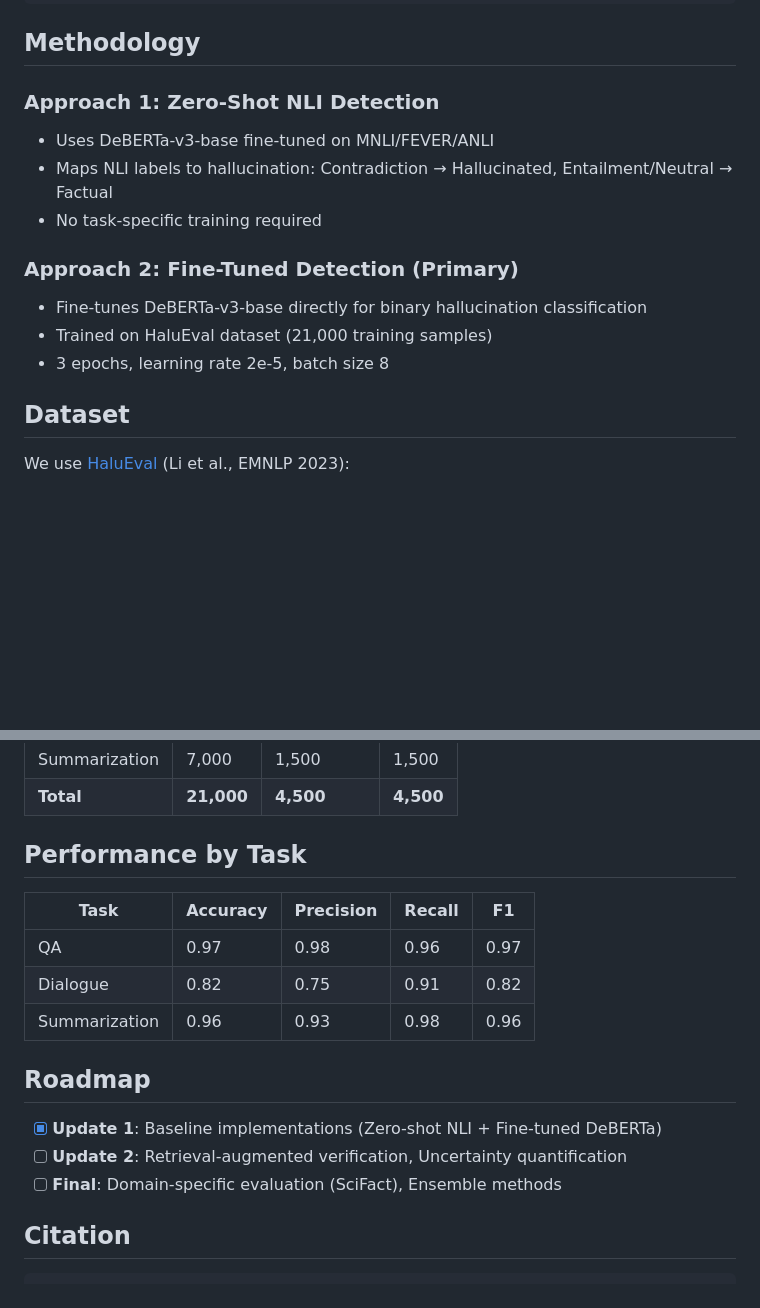
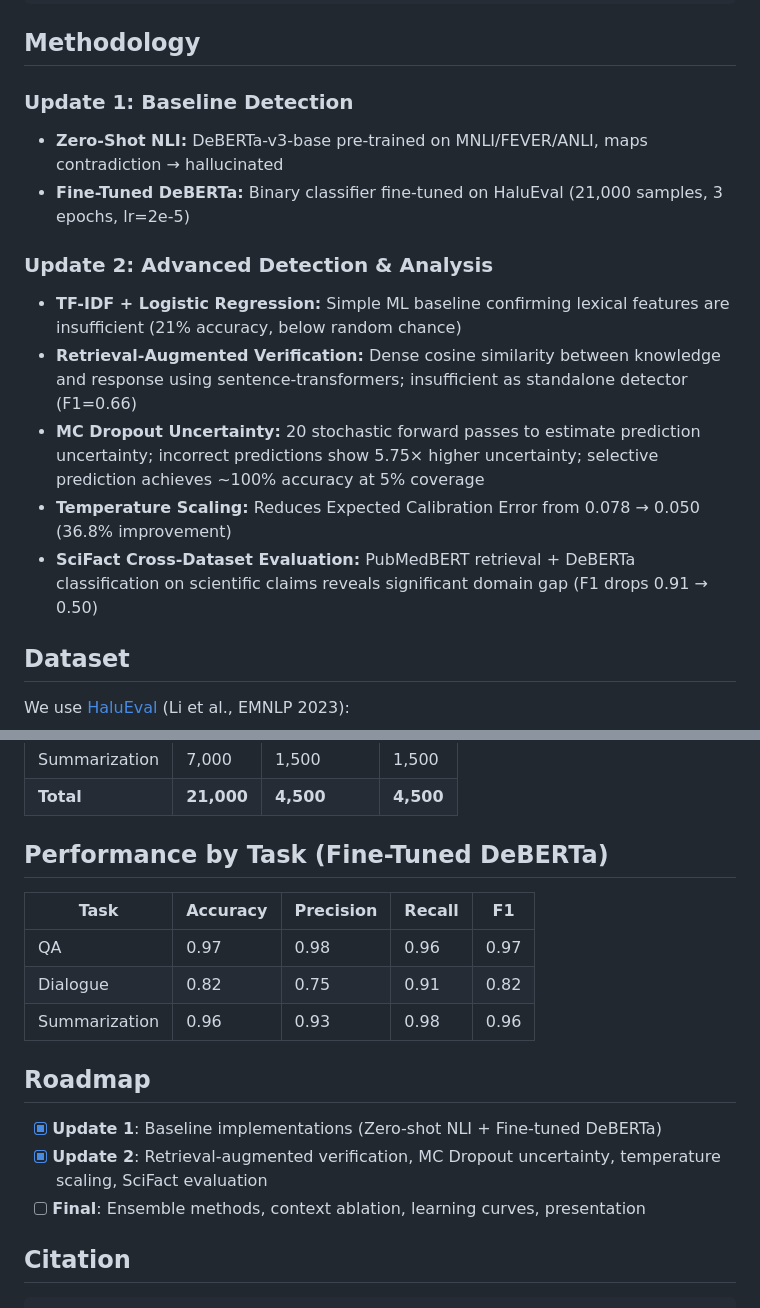
Before and after one commit to varunteja99/hallucination-detection-nlp, a Markdown page: README.md, 2 parts joined by grey strips. Rendered like a GitHub page; blank space fills up the shorter version.

```diff
--- a/README.md
+++ b/README.md
@@ -85,15 +105,18 @@ print("Hallucinated" if prediction == 1 else "Factual")
 
 ## Methodology
 
-### Approach 1: Zero-Shot NLI Detection
-- Uses DeBERTa-v3-base fine-tuned on MNLI/FEVER/ANLI
-- Maps NLI labels to hallucination: Contradiction → Hallucinated, Entailment/Neutral → Factual
-- No task-specific training required
+### Update 1: Baseline Detection
 
-### Approach 2: Fine-Tuned Detection (Primary)
-- Fine-tunes DeBERTa-v3-base directly for binary hallucination classification
-- Trained on HaluEval dataset (21,000 training samples)
-- 3 epochs, learning rate 2e-5, batch size 8
+- **Zero-Shot NLI:** DeBERTa-v3-base pre-trained on MNLI/FEVER/ANLI, maps contradiction → hallucinated
+- **Fine-Tuned DeBERTa:** Binary classifier fine-tuned on HaluEval (21,000 samples, 3 epochs, lr=2e-5)
+
+### Update 2: Advanced Detection & Analysis
+
+- **TF-IDF + Logistic Regression:** Simple ML baseline confirming lexical features are insufficient (21% accuracy, below random chance)
+- **Retrieval-Augmented Verification:** Dense cosine similarity between knowledge and response using sentence-transformers; insufficient as standalone detector (F1=0.66)
+- **MC Dropout Uncertainty:** 20 stochastic forward passes to estimate prediction uncertainty; incorrect predictions show 5.75× higher uncertainty; selective prediction achieves ~100% accuracy at 5% coverage
+- **Temperature Scaling:** Reduces Expected Calibration Error from 0.078 → 0.050 (36.8% improvement)
+- **SciFact Cross-Dataset Evaluation:** PubMedBERT retrieval + DeBERTa classification on scientific claims reveals significant domain gap (F1 drops 0.91 → 0.50)
 
 ## Dataset
 
@@ -106,7 +129,7 @@ We use [HaluEval](https://github.com/RUCAIBox/HaluEval) (Li et al., EMNLP 2023):
 | Summarization | 7,000 | 1,500 | 1,500 |
 | **Total** | **21,000** | **4,500** | **4,500** |
 
-## Performance by Task
+## Performance by Task (Fine-Tuned DeBERTa)
 
 | Task | Accuracy | Precision | Recall | F1 |
 |------|----------|-----------|--------|-----|
@@ -117,8 +140,8 @@ We use [HaluEval](https://github.com/RUCAIBox/HaluEval) (Li et al., EMNLP 2023):
 ## Roadmap
 
 - [x] **Update 1**: Baseline implementations (Zero-shot NLI + Fine-tuned DeBERTa)
-- [ ] **Update 2**: Retrieval-augmented verification, Uncertainty quantification
-- [ ] **Final**: Domain-specific evaluation (SciFact), Ensemble methods
+- [x] **Update 2**: Retrieval-augmented verification, MC Dropout uncertainty, temperature scaling, SciFact evaluation
+- [ ] **Final**: Ensemble methods, context ablation, learning curves, presentation
 
 ## Citation
 
```
Also changed, not shown: other parts of README.md (+37 -15 lines).
